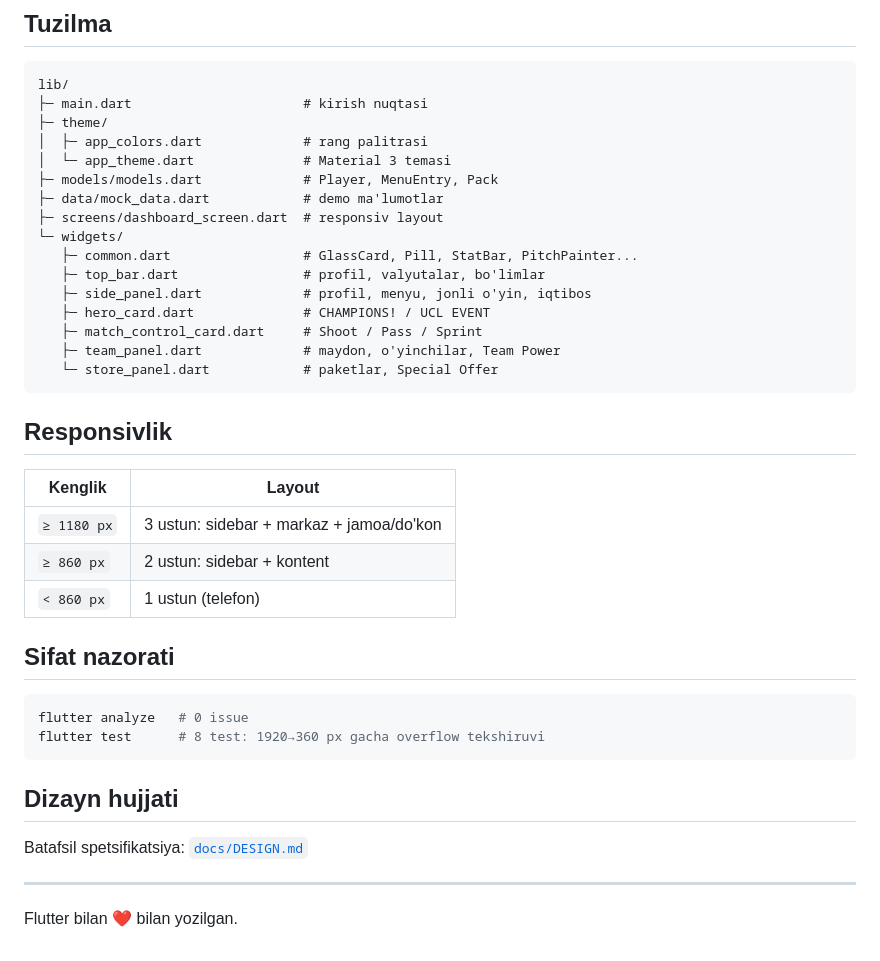
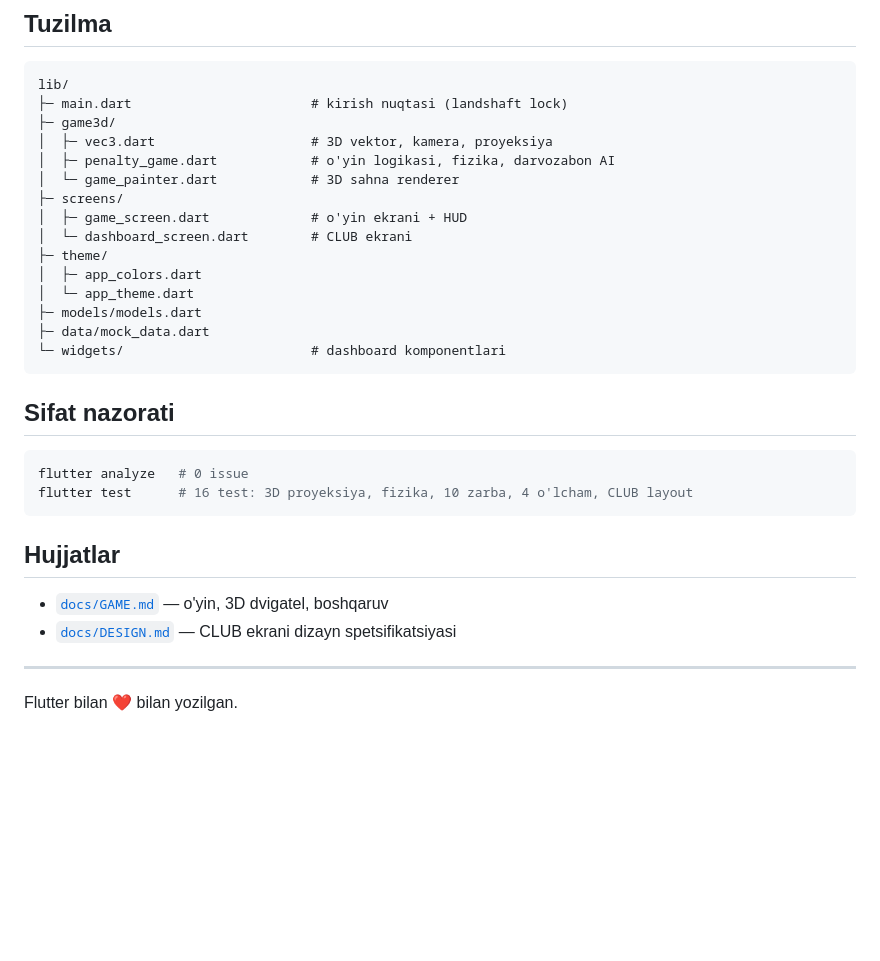
Before and after one commit to oyatillosadullayev55-u/fodball, a Markdown page: README.md, the part around one of its changes. GitHub-like rendering; blank space fills up the shorter version.

````diff
--- a/README.md
+++ b/README.md
@@ -63,41 +90,33 @@ flutter build apk --release
 
 ```
 lib/
-├─ main.dart                      # kirish nuqtasi
+├─ main.dart                       # kirish nuqtasi (landshaft lock)
+├─ game3d/
+│  ├─ vec3.dart                    # 3D vektor, kamera, proyeksiya
+│  ├─ penalty_game.dart            # o'yin logikasi, fizika, darvozabon AI
+│  └─ game_painter.dart            # 3D sahna renderer
+├─ screens/
+│  ├─ game_screen.dart             # o'yin ekrani + HUD
+│  └─ dashboard_screen.dart        # CLUB ekrani
 ├─ theme/
-│  ├─ app_colors.dart             # rang palitrasi
-│  └─ app_theme.dart              # Material 3 temasi
-├─ models/models.dart             # Player, MenuEntry, Pack
-├─ data/mock_data.dart            # demo ma'lumotlar
-├─ screens/dashboard_screen.dart  # responsiv layout
-└─ widgets/
-   ├─ common.dart                 # GlassCard, Pill, StatBar, PitchPainter...
-   ├─ top_bar.dart                # profil, valyutalar, bo'limlar
-   ├─ side_panel.dart             # profil, menyu, jonli o'yin, iqtibos
-   ├─ hero_card.dart              # CHAMPIONS! / UCL EVENT
-   ├─ match_control_card.dart     # Shoot / Pass / Sprint
-   ├─ team_panel.dart             # maydon, o'yinchilar, Team Power
-   └─ store_panel.dart            # paketlar, Special Offer
+│  ├─ app_colors.dart
+│  └─ app_theme.dart
+├─ models/models.dart
+├─ data/mock_data.dart
+└─ widgets/                        # dashboard komponentlari
 ```
-
-## Responsivlik
-
-| Kenglik | Layout |
-| --- | --- |
-| `≥ 1180 px` | 3 ustun: sidebar + markaz + jamoa/do'kon |
-| `≥ 860 px` | 2 ustun: sidebar + kontent |
-| `< 860 px` | 1 ustun (telefon) |
 
 ## Sifat nazorati
 
 ```bash
 flutter analyze   # 0 issue
-flutter test      # 8 test: 1920→360 px gacha overflow tekshiruvi
+flutter test      # 16 test: 3D proyeksiya, fizika, 10 zarba, 4 o'lcham, CLUB layout
 ```
 
-## Dizayn hujjati
+## Hujjatlar
 
-Batafsil spetsifikatsiya: [`docs/DESIGN.md`](docs/DESIGN.md)
+- [`docs/GAME.md`](docs/GAME.md) — o'yin, 3D dvigatel, boshqaruv
+- [`docs/DESIGN.md`](docs/DESIGN.md) — CLUB ekrani dizayn spetsifikatsiyasi
 
 ---
 
````
Also changed, not shown: other parts of README.md (+52 -25 lines), docs/GAME.md (added, +115 -0 lines), docs/game-fulltime.png (added), docs/game-phone.png (added), docs/game-web.png (added), 10 other files.
